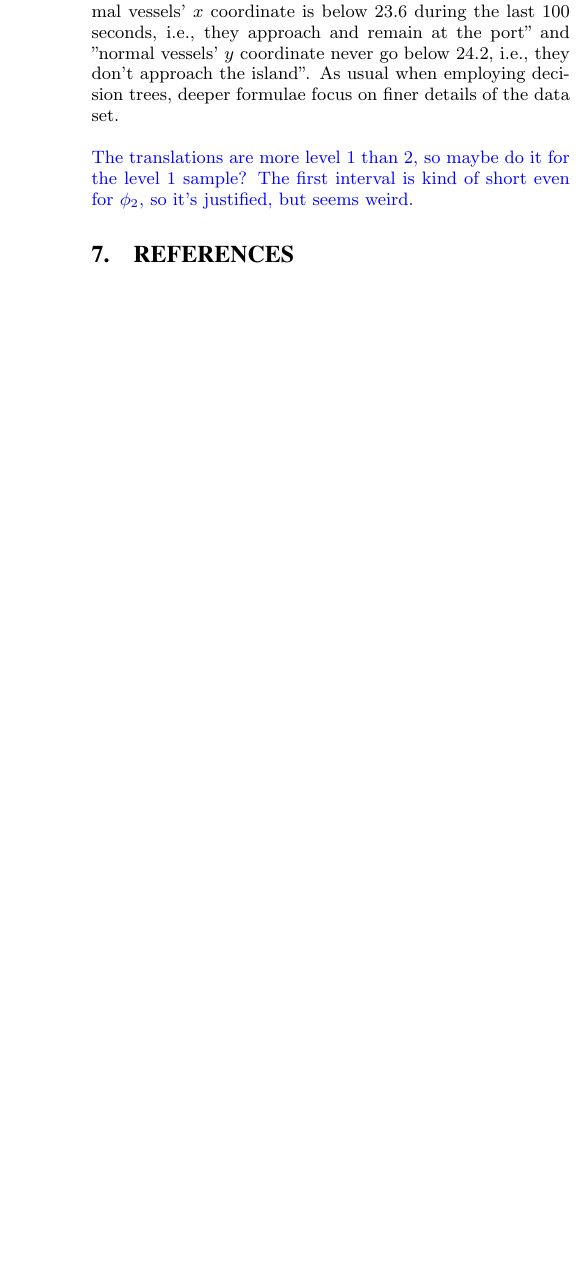
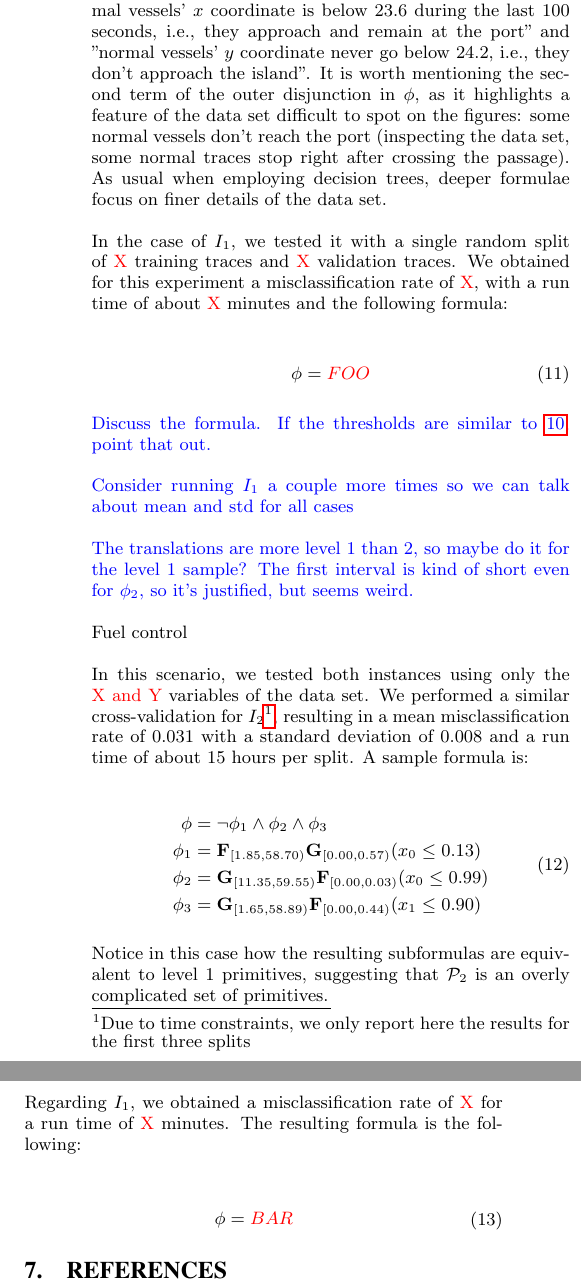
Before and after one commit to fran-penedo/templogic, a LaTeX paper (doc/hscc16/HSCC16-DTreeSTL.tex, which reads doc/hscc16/text/fran_results.tex): part of one column of page 8 of 10 before the commit and two parts of the columns of page 8 of 11 after it, the two joined at a grey line, cut so that both start at the same text, the shorter picture padded with empty space. Compiled offline with pdfLaTeX.

Commit message:
Finished bulk of results, missing I_1 results

```diff
--- a/doc/hscc16/text/fran_results.tex
+++ b/doc/hscc16/text/fran_results.tex
@@ -50,6 +51,45 @@ We tested the $I_2$ instance using a non stratified 10-fold crosss-validation wi
 \end{aligned}
 \end{equation}
 
-We can see in Figure~\ref{fig:navalresults} how the thresholds for $\phi_1$ and $\phi_2$ capture the key features of the data set. Notice also the insight we can gain from their plain English translation: "Normal vessels' $x$ coordinate is below 23.6 during the last 100 seconds, i.e., they approach and remain at the port" and "normal vessels' $y$ coordinate never go below 24.2, i.e., they don't approach the island". As usual when employing decision trees, deeper formulae focus on finer details of the data set.
+We can see in Figure~\ref{fig:navalresults} how the thresholds for $\phi_1$ and $\phi_2$ capture the key features of the data set. Notice also the insight we can gain from their plain English translation: "Normal vessels' $x$ coordinate is below 23.6 during the last 100 seconds, i.e., they approach and remain at the port" and "normal vessels' $y$ coordinate never go below 24.2, i.e., they don't approach the island". It is worth mentioning the second term of the outer disjunction in $\phi$, as it highlights a feature of the data set difficult to spot on the figures: some normal vessels don't reach the port (inspecting the data set, some normal traces stop right after crossing the passage). As usual when employing decision trees, deeper formulae focus on finer details of the data set.
+
+In the case of $I_1$, we tested it with a single random split of {\color{red}X} training traces and {\color{red}X} validation traces. We obtained for this experiment a misclassification rate of {\color{red}X}, with a run time of about {\color{red}X} minutes and the following formula:
+
+\begin{equation}
+    \label{eq:nav1}
+\begin{aligned}
+    \phi = {\color{red} FOO}
+\end{aligned}
+\end{equation}
+
+{\color{blue} Discuss the formula. If the thresholds are similar to \ref{eq:nav2}, point that out.}
+
+{\color{blue} Consider running $I_1$ a couple more times so we can talk about mean and std for all cases}
 
 {\color{blue} The translations are more level 1 than 2, so maybe do it for the level 1 sample? The first interval is kind of short even for $\phi_2$, so it's justified, but seems weird.}
+
+Fuel control
+
+In this scenario, we tested both instances using only the {\color{red} X and Y} variables of the data set. We performed a similar cross-validation for $I_2$\footnote{Due to time constraints, we only report here the results for the first three splits}, resulting in a mean misclassification rate of 0.031 with a standard deviation of 0.008 and a run time of about 15 hours per split. A sample formula is:
+
+\begin{equation}
+    \label{eq:fuel2}
+\begin{aligned}
+    \phi & =  \notltl \phi_1 \andltl \phi_2 \andltl \phi_3 \\
+    \phi_1 & = \Event_{[1.85, 58.70)} \Always_{[0.00, 0.57)} (x_0 \le 0.13) \\
+    \phi_2 & = \Always_{[11.35, 59.55)} \Event_{[0.00, 0.03)} (x_0 \le 0.99) \\
+    \phi_3 & = \Always_{[1.65, 58.89)} \Event_{[0.00, 0.44)} (x_1 \le 0.90) \\
+\end{aligned}
+\end{equation}
+
+Notice in this case how the resulting subformulas are equivalent to level 1 primitives, suggesting that $\CA{P}_2$ is an overly complicated set of primitives.
+
+Regarding $I_1$, we obtained a misclassification rate of {\color{red} X} for a run time of {\color{red} X} minutes. The resulting formula is the following:
+
+
+\begin{equation}
+    \label{eq:fuel1}
+\begin{aligned}
+    \phi & =  {\color{red} BAR}
+\end{aligned}
+\end{equation}
```
Also changed, not shown: doc/hscc16/text/fran_results.tex (5 more changed lines).
